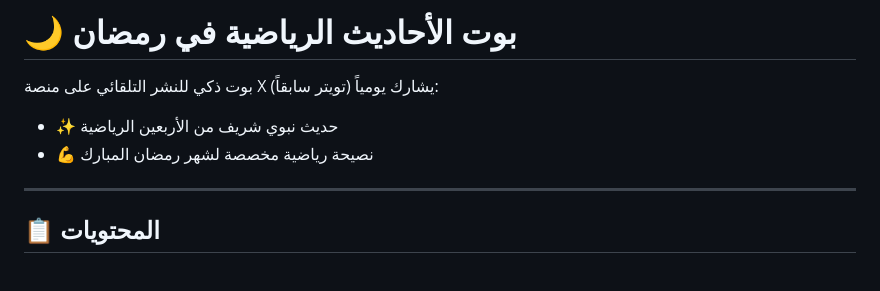
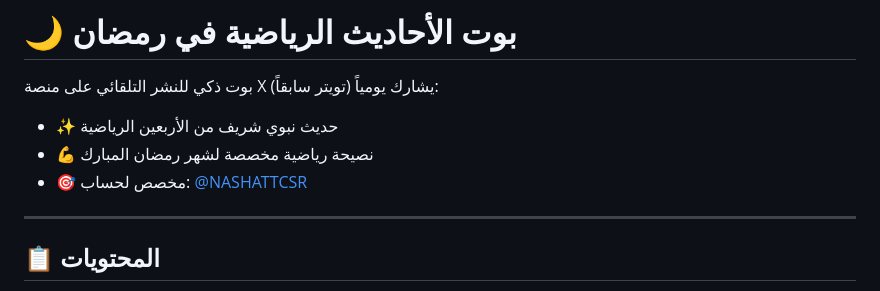
Before and after one commit to DrYounis/CSR-NASHAT-X, a Markdown page: README.md, the part around the change. Rendered like a GitHub page.

Commit message:
Update README to reference @NASHATTCSR account

```diff
--- a/README.md
+++ b/README.md
@@ -3,6 +3,7 @@
 بوت ذكي للنشر التلقائي على منصة X (تويتر سابقاً) يشارك يومياً:
 - ✨ حديث نبوي شريف من الأربعين الرياضية
 - 💪 نصيحة رياضية مخصصة لشهر رمضان المبارك
+- 🎯 مخصص لحساب: [@NASHATTCSR](https://x.com/NASHATTCSR)
 
 ---
 
```
